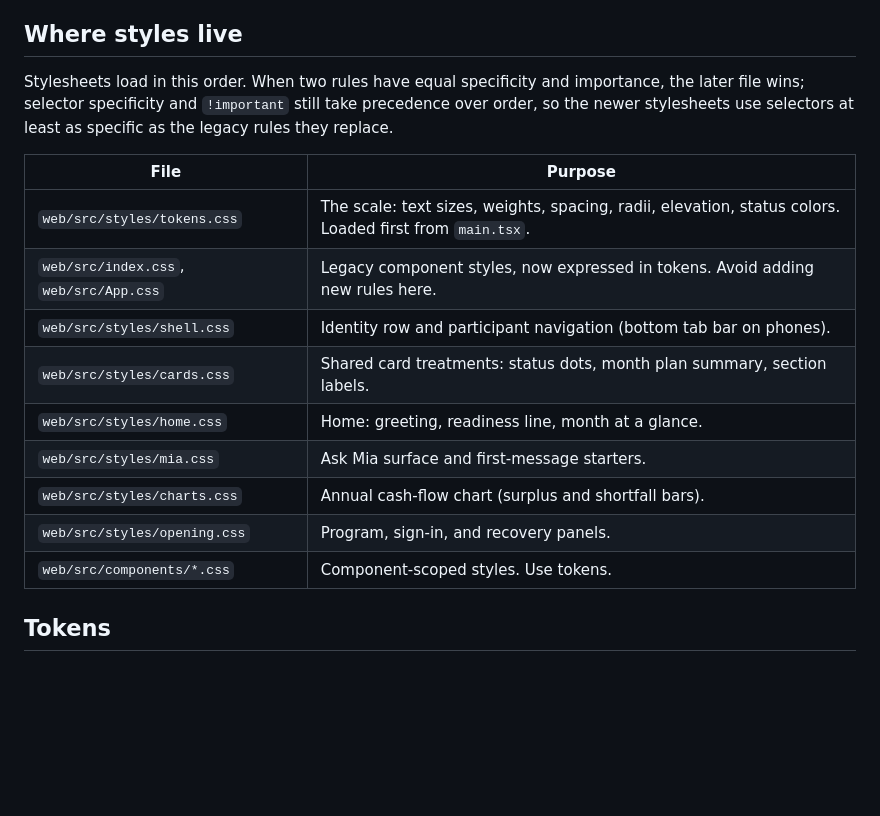
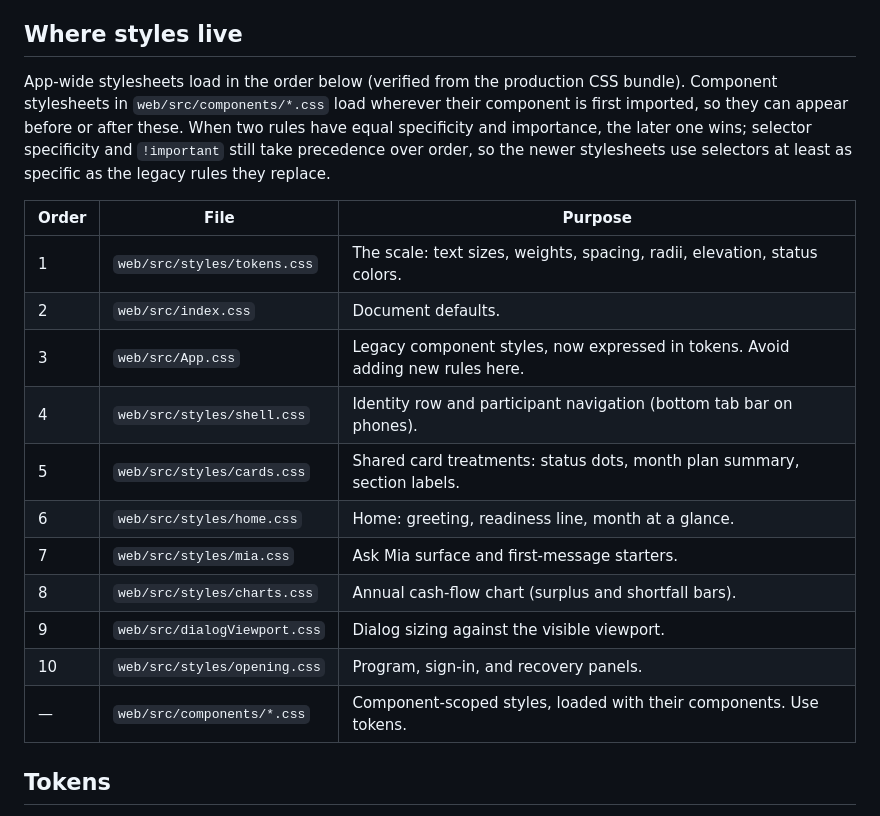
Before and after one commit to Shimizu-Technology/household-cfo, a Markdown page: docs/design-system.md, the part around the change. Drawn GitHub-style; blank space fills up the shorter version.

Commit message:
List every app-wide stylesheet in its real load order
Co-Authored-By: Claude Opus 5.5 <noreply@anthropic.com>

```diff
--- a/docs/design-system.md
+++ b/docs/design-system.md
@@ -4,19 +4,21 @@ How participant and staff screens size, space, color, and word things. Use this
 
 ## Where styles live
 
-Stylesheets load in this order. When two rules have equal specificity and importance, the later file wins; selector specificity and `!important` still take precedence over order, so the newer stylesheets use selectors at least as specific as the legacy rules they replace.
+App-wide stylesheets load in the order below (verified from the production CSS bundle). Component stylesheets in `web/src/components/*.css` load wherever their component is first imported, so they can appear before or after these. When two rules have equal specificity and importance, the later one wins; selector specificity and `!important` still take precedence over order, so the newer stylesheets use selectors at least as specific as the legacy rules they replace.
 
-| File | Purpose |
-| --- | --- |
-| `web/src/styles/tokens.css` | The scale: text sizes, weights, spacing, radii, elevation, status colors. Loaded first from `main.tsx`. |
-| `web/src/index.css`, `web/src/App.css` | Legacy component styles, now expressed in tokens. Avoid adding new rules here. |
-| `web/src/styles/shell.css` | Identity row and participant navigation (bottom tab bar on phones). |
-| `web/src/styles/cards.css` | Shared card treatments: status dots, month plan summary, section labels. |
-| `web/src/styles/home.css` | Home: greeting, readiness line, month at a glance. |
-| `web/src/styles/mia.css` | Ask Mia surface and first-message starters. |
-| `web/src/styles/charts.css` | Annual cash-flow chart (surplus and shortfall bars). |
-| `web/src/styles/opening.css` | Program, sign-in, and recovery panels. |
-| `web/src/components/*.css` | Component-scoped styles. Use tokens. |
+| Order | File | Purpose |
+| --- | --- | --- |
+| 1 | `web/src/styles/tokens.css` | The scale: text sizes, weights, spacing, radii, elevation, status colors. |
+| 2 | `web/src/index.css` | Document defaults. |
+| 3 | `web/src/App.css` | Legacy component styles, now expressed in tokens. Avoid adding new rules here. |
+| 4 | `web/src/styles/shell.css` | Identity row and participant navigation (bottom tab bar on phones). |
+| 5 | `web/src/styles/cards.css` | Shared card treatments: status dots, month plan summary, section labels. |
+| 6 | `web/src/styles/home.css` | Home: greeting, readiness line, month at a glance. |
+| 7 | `web/src/styles/mia.css` | Ask Mia surface and first-message starters. |
+| 8 | `web/src/styles/charts.css` | Annual cash-flow chart (surplus and shortfall bars). |
+| 9 | `web/src/dialogViewport.css` | Dialog sizing against the visible viewport. |
+| 10 | `web/src/styles/opening.css` | Program, sign-in, and recovery panels. |
+| — | `web/src/components/*.css` | Component-scoped styles, loaded with their components. Use tokens. |
 
 ## Tokens
 
```
